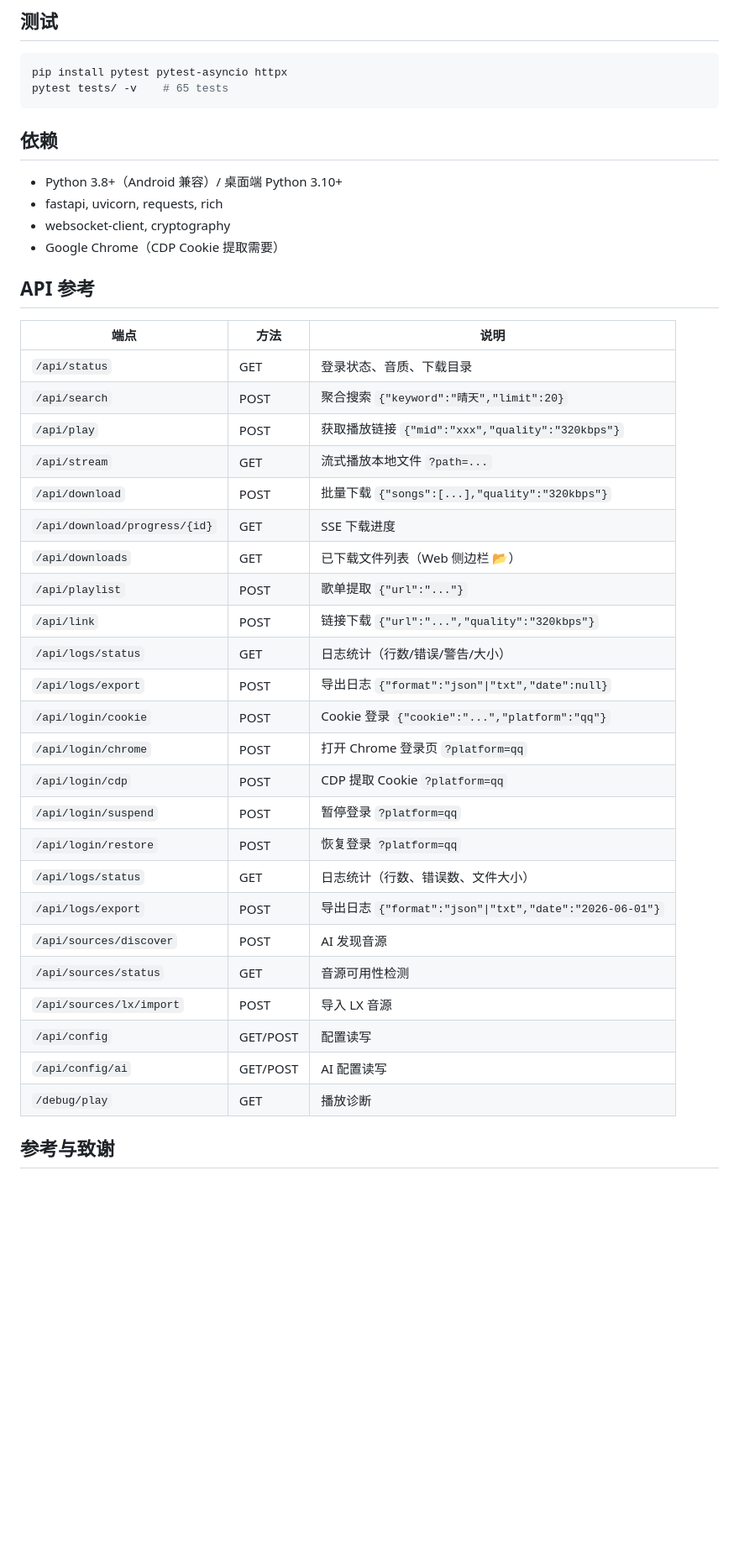
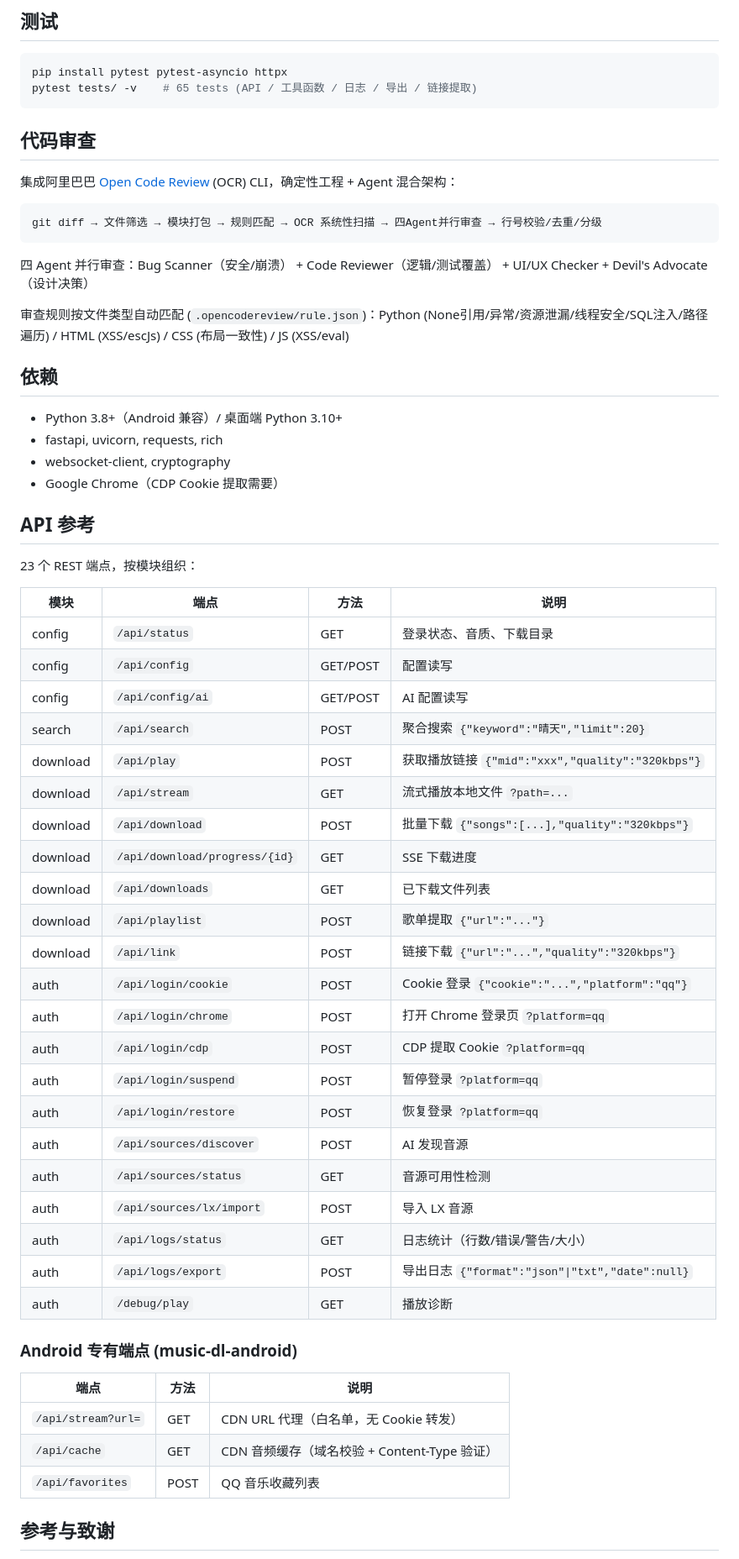
Before and after one commit to dylan121322/music-dl, a Markdown page: README.md, the part around one of its changes. Shown at 84% size. Rendered like a GitHub page; blank space fills up the shorter version.

Commit message:
docs: update README — refactored architecture, API table, code review

````diff
--- a/README.md
+++ b/README.md
@@ -282,8 +290,20 @@ curl -X POST http://127.0.0.1:8765/api/logs/export \
 
 ```bash
 pip install pytest pytest-asyncio httpx
-pytest tests/ -v    # 65 tests
+pytest tests/ -v    # 65 tests (API / 工具函数 / 日志 / 导出 / 链接提取)
 ```
+
+## 代码审查
+
+集成阿里巴巴 [Open Code Review](https://github.com/alibaba/open-code-review) (OCR) CLI，确定性工程 + Agent 混合架构：
+
+```
+git diff → 文件筛选 → 模块打包 → 规则匹配 → OCR 系统性扫描 → 四Agent并行审查 → 行号校验/去重/分级
+```
+
+四 Agent 并行审查：Bug Scanner（安全/崩溃） + Code Reviewer（逻辑/测试覆盖） + UI/UX Checker + Devil's Advocate（设计决策）
+
+审查规则按文件类型自动匹配 (`.opencodereview/rule.json`)：Python (None引用/异常/资源泄漏/线程安全/SQL注入/路径遍历) / HTML (XSS/escJs) / CSS (布局一致性) / JS (XSS/eval)
 
 ## 依赖
 
@@ -294,32 +314,40 @@ pytest tests/ -v    # 65 tests
 
 ## API 参考
 
+23 个 REST 端点，按模块组织：
+
+| 模块 | 端点 | 方法 | 说明 |
+|------|------|------|------|
+| config | `/api/status` | GET | 登录状态、音质、下载目录 |
+| config | `/api/config` | GET/POST | 配置读写 |
+| config | `/api/config/ai` | GET/POST | AI 配置读写 |
+| search | `/api/search` | POST | 聚合搜索 `{"keyword":"晴天","limit":20}` |
+| download | `/api/play` | POST | 获取播放链接 `{"mid":"xxx","quality":"320kbps"}` |
+| download | `/api/stream` | GET | 流式播放本地文件 `?path=...` |
+| download | `/api/download` | POST | 批量下载 `{"songs":[...],"quality":"320kbps"}` |
+| download | `/api/download/progress/{id}` | GET | SSE 下载进度 |
+| download | `/api/downloads` | GET | 已下载文件列表 |
+| download | `/api/playlist` | POST | 歌单提取 `{"url":"..."}` |
+| download | `/api/link` | POST | 链接下载 `{"url":"...","quality":"320kbps"}` |
+| auth | `/api/login/cookie` | POST | Cookie 登录 `{"cookie":"...","platform":"qq"}` |
+| auth | `/api/login/chrome` | POST | 打开 Chrome 登录页 `?platform=qq` |
+| auth | `/api/login/cdp` | POST | CDP 提取 Cookie `?platform=qq` |
+| auth | `/api/login/suspend` | POST | 暂停登录 `?platform=qq` |
+| auth | `/api/login/restore` | POST | 恢复登录 `?platform=qq` |
+| auth | `/api/sources/discover` | POST | AI 发现音源 |
+| auth | `/api/sources/status` | GET | 音源可用性检测 |
+| auth | `/api/sources/lx/import` | POST | 导入 LX 音源 |
+| auth | `/api/logs/status` | GET | 日志统计（行数/错误/警告/大小） |
+| auth | `/api/logs/export` | POST | 导出日志 `{"format":"json"\|"txt","date":null}` |
+| auth | `/debug/play` | GET | 播放诊断 |
+
+### Android 专有端点 (music-dl-android)
+
 | 端点 | 方法 | 说明 |
 |------|------|------|
-| `/api/status` | GET | 登录状态、音质、下载目录 |
-| `/api/search` | POST | 聚合搜索 `{"keyword":"晴天","limit":20}` |
-| `/api/play` | POST | 获取播放链接 `{"mid":"xxx","quality":"320kbps"}` |
-| `/api/stream` | GET | 流式播放本地文件 `?path=...` |
-| `/api/download` | POST | 批量下载 `{"songs":[...],"quality":"320kbps"}` |
-| `/api/download/progress/{id}` | GET | SSE 下载进度 |
-| `/api/downloads` | GET | 已下载文件列表（Web 侧边栏 📂） |
-| `/api/playlist` | POST | 歌单提取 `{"url":"..."}` |
-| `/api/link` | POST | 链接下载 `{"url":"...","quality":"320kbps"}` |
-| `/api/logs/status` | GET | 日志统计（行数/错误/警告/大小） |
-| `/api/logs/export` | POST | 导出日志 `{"format":"json"\|"txt","date":null}` |
-| `/api/login/cookie` | POST | Cookie 登录 `{"cookie":"...","platform":"qq"}` |
-| `/api/login/chrome` | POST | 打开 Chrome 登录页 `?platform=qq` |
-| `/api/login/cdp` | POST | CDP 提取 Cookie `?platform=qq` |
-| `/api/login/suspend` | POST | 暂停登录 `?platform=qq` |
-| `/api/login/restore` | POST | 恢复登录 `?platform=qq` |
-| `/api/logs/status` | GET | 日志统计（行数、错误数、文件大小） |
-| `/api/logs/export` | POST | 导出日志 `{"format":"json"\|"txt","date":"2026-06-01"}` |
-| `/api/sources/discover` | POST | AI 发现音源 |
-| `/api/sources/status` | GET | 音源可用性检测 |
-| `/api/sources/lx/import` | POST | 导入 LX 音源 |
-| `/api/config` | GET/POST | 配置读写 |
-| `/api/config/ai` | GET/POST | AI 配置读写 |
-| `/debug/play` | GET | 播放诊断 |
+| `/api/stream?url=` | GET | CDN URL 代理（白名单，无 Cookie 转发） |
+| `/api/cache` | GET | CDN 音频缓存（域名校验 + Content-Type 验证） |
+| `/api/favorites` | POST | QQ 音乐收藏列表 |
 
 ## 参考与致谢
 
````
Also changed, not shown: other parts of README.md (+45 -37 lines).
